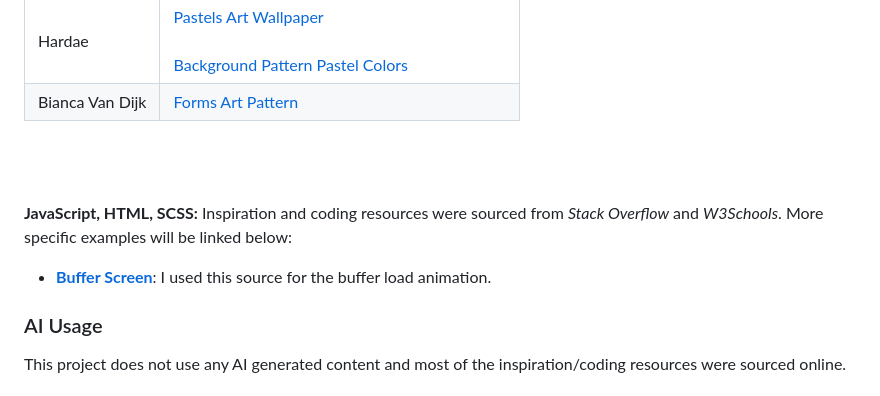
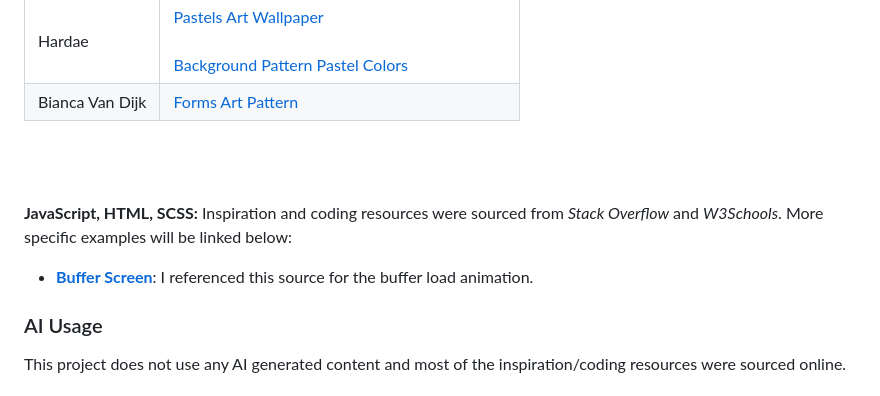
Before and after one commit to lilynhuynh/lhuy0594-tracker, a Markdown page: README.md, the part around one of its changes. GitHub-like rendering.

Commit message:
Fixed README styling

```diff
--- a/README.md
+++ b/README.md
@@ -65,11 +66,12 @@ Ideally, the application would allow for both parties to share a single storage
 | Freepik | [Abstract hand drawn background](https://www.freepik.com/free-vector/abstract-hand-drawn-background_18039141.htm#fromView=image_search_similar&page=1&position=0&uuid=97ea71cc-472d-4b94-945a-142b0f9fbf93)<br><br>[Flat abstract doodle background](https://www.freepik.com/free-vector/flat-abstract-doodle-background_24236173.htm#fromView=image_search_similar&page=1&position=25&uuid=520c5744-746b-4c75-88e5-7a4dead6c286) |
 | Hardae | [Pastels Art Wallpaper](https://pixabay.com/illustrations/pastels-art-wallpaper-aesthetic-7118442/)<br><br>[Background Pattern Pastel Colors](https://pixabay.com/illustrations/background-pattern-pastel-colors-7071134/) |
 | Bianca Van Dijk | [Forms Art Pattern](https://pixabay.com/illustrations/forms-art-pattern-design-colors-7742947/) |
+
 <br><br>
 
 **JavaScript, HTML, SCSS:** Inspiration and coding resources were sourced from _Stack Overflow_ and _W3Schools_. More specific examples will be linked below:
 
-- [**Buffer Screen**](https://blog.hubspot.com/website/css-loading-animation): I used this source for the buffer load animation.
+- [**Buffer Screen**](https://blog.hubspot.com/website/css-loading-animation): I referenced this source for the buffer load animation.
 
 
 
```
Also changed, not shown: other parts of README.md (+1 -0 lines).
